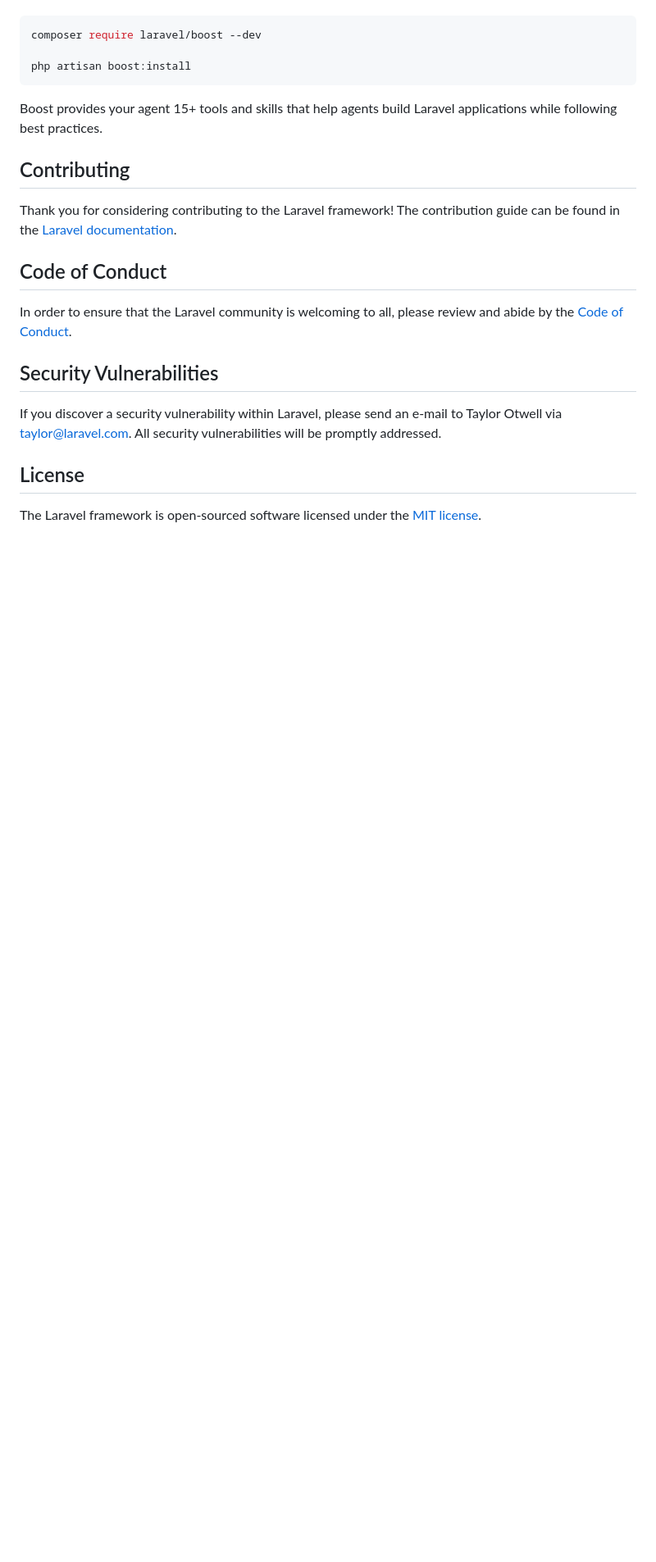
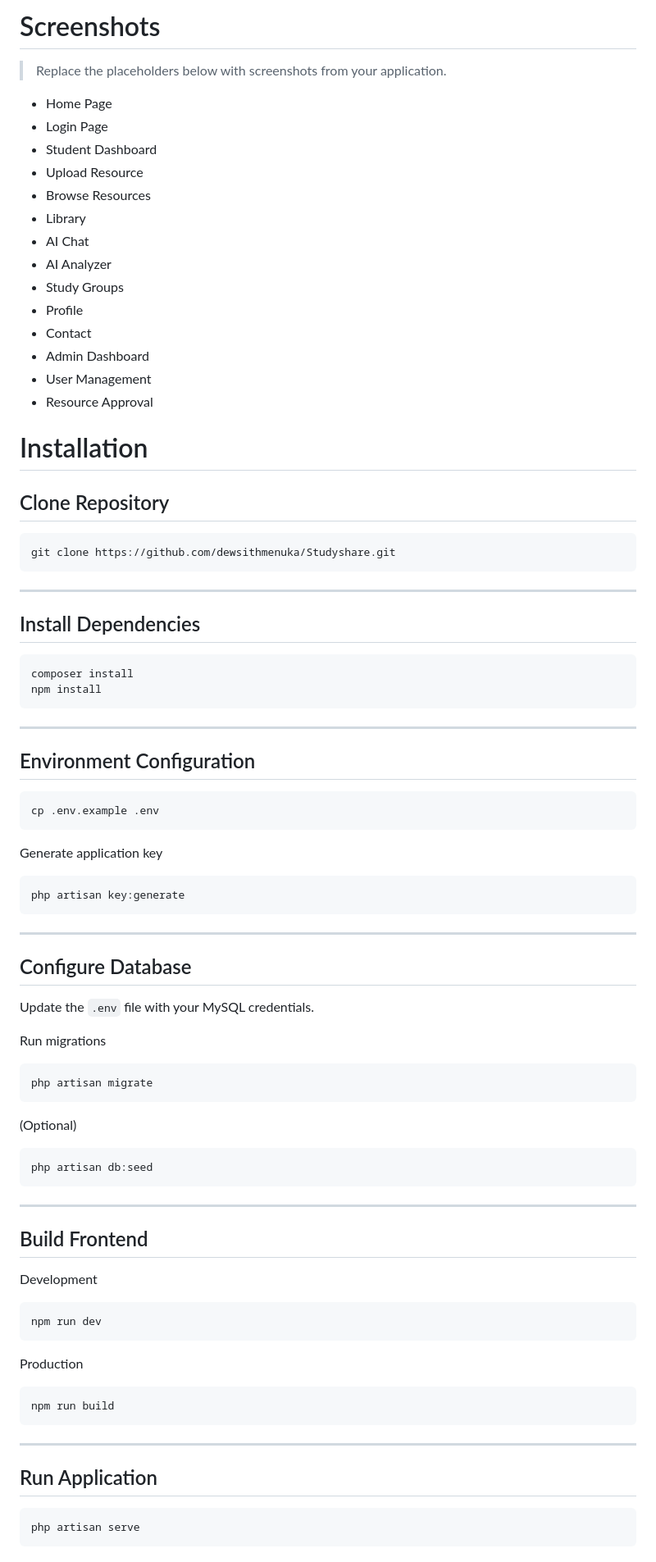
Before and after one commit to dewsithmenuka/Studyshare, a Markdown page: README.md, the part around one of its changes. Shown at 82% size. Drawn GitHub-style; blank space fills up the shorter version.

````diff
--- a/README.md
+++ b/README.md
@@ -35,24 +311,94 @@ Laravel's predictable structure and conventions make it ideal for AI coding agen
+#  Screenshots
+
+> Replace the placeholders below with screenshots from your application.
+
+* Home Page
+* Login Page
+* Student Dashboard
+* Upload Resource
+* Browse Resources
+* Library
+* AI Chat
+* AI Analyzer
+* Study Groups
+* Profile
+* Contact
+* Admin Dashboard
+* User Management
+* Resource Approval
+
+
+
+#  Installation
+
+## Clone Repository
 
 ```bash
-composer require laravel/boost --dev
-
-php artisan boost:install
+git clone https://github.com/dewsithmenuka/Studyshare.git
 ```
 
-Boost provides your agent 15+ tools and skills that help agents build Laravel applications while following best practices.
+---
 
-## Contributing
+## Install Dependencies
 
-Thank you for considering contributing to the Laravel framework! The contribution guide can be found in the [Laravel documentation](https://laravel.com/docs/contributions).
+```bash
+composer install
+npm install
+```
 
-## Code of Conduct
+---
 
-In order to ensure that the Laravel community is welcoming to all, please review and abide by the [Code of Conduct](https://laravel.com/docs/contributions#code-of-conduct).
+## Environment Configuration
 
-## Security Vulnerabilities
+```bash
+cp .env.example .env
+```
 
-If you discover a security vulnerability within Laravel, please send an e-mail to Taylor Otwell via [taylor@laravel.com](mailto:taylor@laravel.com). All security vulnerabilities will be promptly addressed.
+Generate application key
 
-## License
+```bash
+php artisan key:generate
+```
 
-The Laravel framework is open-sourced software licensed under the [MIT license](https://opensource.org/licenses/MIT).
+---
+
+## Configure Database
+
+Update the `.env` file with your MySQL credentials.
+
+Run migrations
+
+```bash
+php artisan migrate
+```
+
+(Optional)
+
+```bash
+php artisan db:seed
+```
+
+---
+
+## Build Frontend
+
+Development
+
+```bash
+npm run dev
+```
+
+Production
+
+```bash
+npm run build
+```
+
+---
+
+## Run Application
+
+```bash
+php artisan serve
+```
+
````
Also changed, not shown: other parts of README.md (+354 -23 lines).
